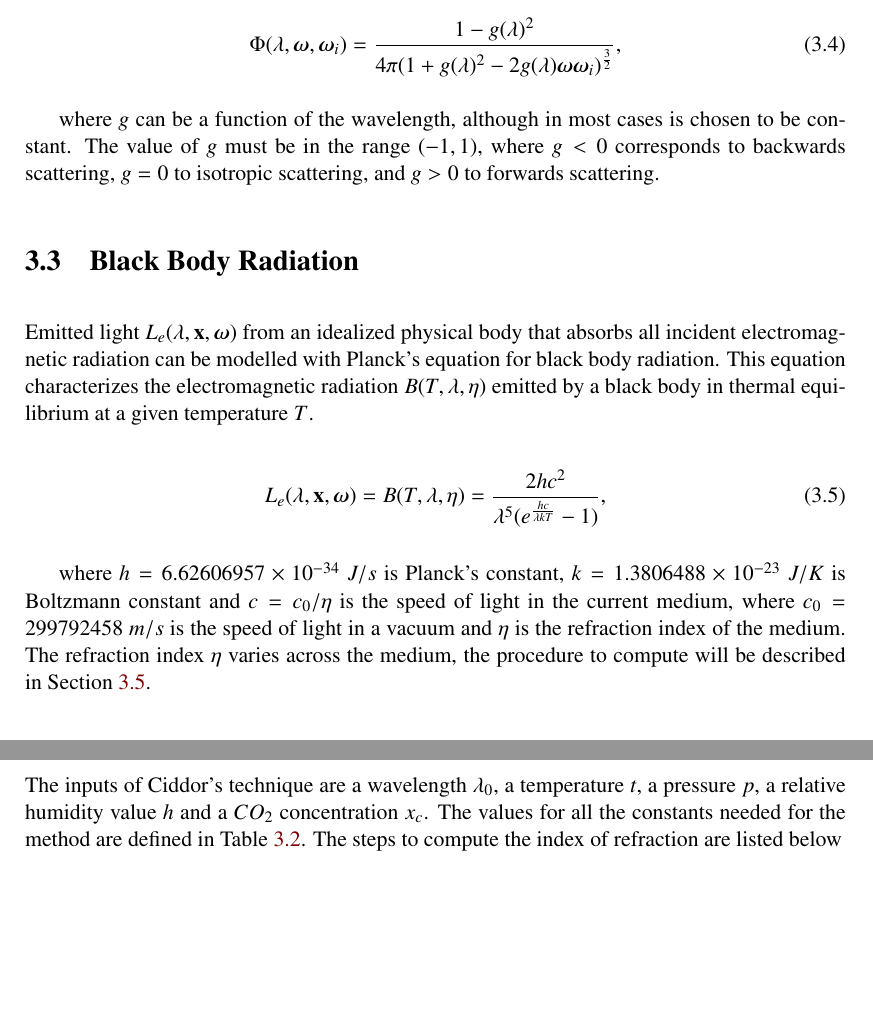
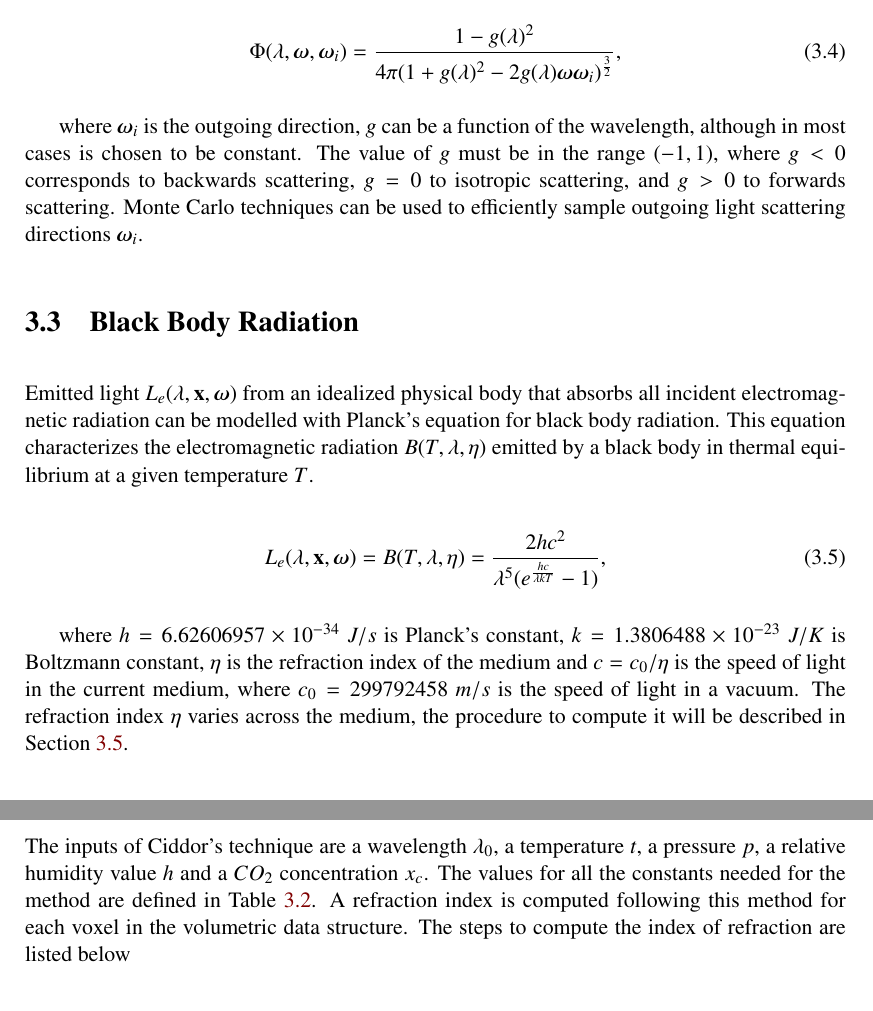
Before and after one commit to Era-Dorta/fire-modeling, a LaTeX thesis (fire-shaders/report/fire_rendering.tex, which reads fire-shaders/report/methodology.tex): two parts of pages 13 and 17 of 30, joined at a grey line, cut so that both start at the same text, the shorter picture padded with empty space. Compiled offline with pdfLaTeX.

Commit message:
Report, minor fixes in methodology

```diff
--- a/fire-shaders/report/methodology.tex
+++ b/fire-shaders/report/methodology.tex
@@ -71,8 +69,9 @@ The scattering phase function is defined by
 \Phi (\lambda, \omegam, \omegam_i) = \frac{1 - g(\lambda)^2}{4 \pi(1 + g(\lambda)^2 - 2 g(\lambda) \omegam \omegam_i)^{\frac{3}{2}}},
 \end{equation}
 
-where $g$ can be a function of the wavelength, although in most cases is chosen to be constant.
+where $\omegam_i$ is the outgoing direction, $g$ can be a function of the wavelength, although in most cases is chosen to be constant.
 The value of $g$ must be in the range $(-1, 1)$, where $g < 0$ corresponds to backwards scattering, $g = 0$ to isotropic scattering, and $g > 0$ to forwards scattering.
+Monte Carlo techniques can be used to efficiently sample outgoing light scattering directions $\omegam_i$.
 
 \section{Black Body Radiation}
 \label{sec:black_body_radiation}
@@ -84,8 +83,8 @@ This equation characterizes the electromagnetic radiation $B(T, \lambda, \eta)$
 L_e(\lxo) = B(T, \lambda, \eta) = \frac{2 h c^2}{\lambda^5  (e ^\frac{h c}{\lambda k T} - 1)},
 \end{equation}
 
-where $h = 6.62606957 \times 10^{-34}~J/s$ is Planck's constant, $k = 1.3806488 \times 10^{-23}~J/K$ is Boltzmann constant and $c =  c_0 / \eta$ is the speed of light in the current medium, where $c_0 = 299792458~m/s$ is the speed of light in a vacuum and $\eta$ is the refraction index of the medium.
-The refraction index $\eta$ varies across the medium, the procedure to compute will be described in Section~\ref{sec:refraction}.
+where $h = 6.62606957 \times 10^{-34}~J/s$ is Planck's constant, $k = 1.3806488 \times 10^{-23}~J/K$ is Boltzmann constant, $\eta$ is the refraction index of the medium and $c =  c_0 / \eta$ is the speed of light in the current medium, where $c_0 = 299792458~m/s$ is the speed of light in a vacuum.
+The refraction index $\eta$ varies across the medium, the procedure to compute it will be described in Section~\ref{sec:refraction}.
 
 \section{Absorption coefficients}
 \label{sec:absorption_coefficients}
@@ -266,6 +266,7 @@ where $K_1$, $K_2$, $K_3$, $K_4$, $K_5$, $K_6$, $K_7$, $K_8$, $K_9$, and $K_{10}
 
 The inputs of Ciddor's technique are a wavelength $\lambda_0$, a temperature $t$, a pressure $p$, a relative humidity value $h$ and a $CO_2$ concentration $x_c$.
 The values for all the constants needed for the method are defined in Table~\ref{tb:ciddor_constants}.
+A refraction index is computed following this method for each voxel in the volumetric data structure.
 The steps to compute the index of refraction are listed below
 
 \begin{enumerate}
```
Also changed, not shown: fire-shaders/report/methodology.tex (11 more changed lines).
